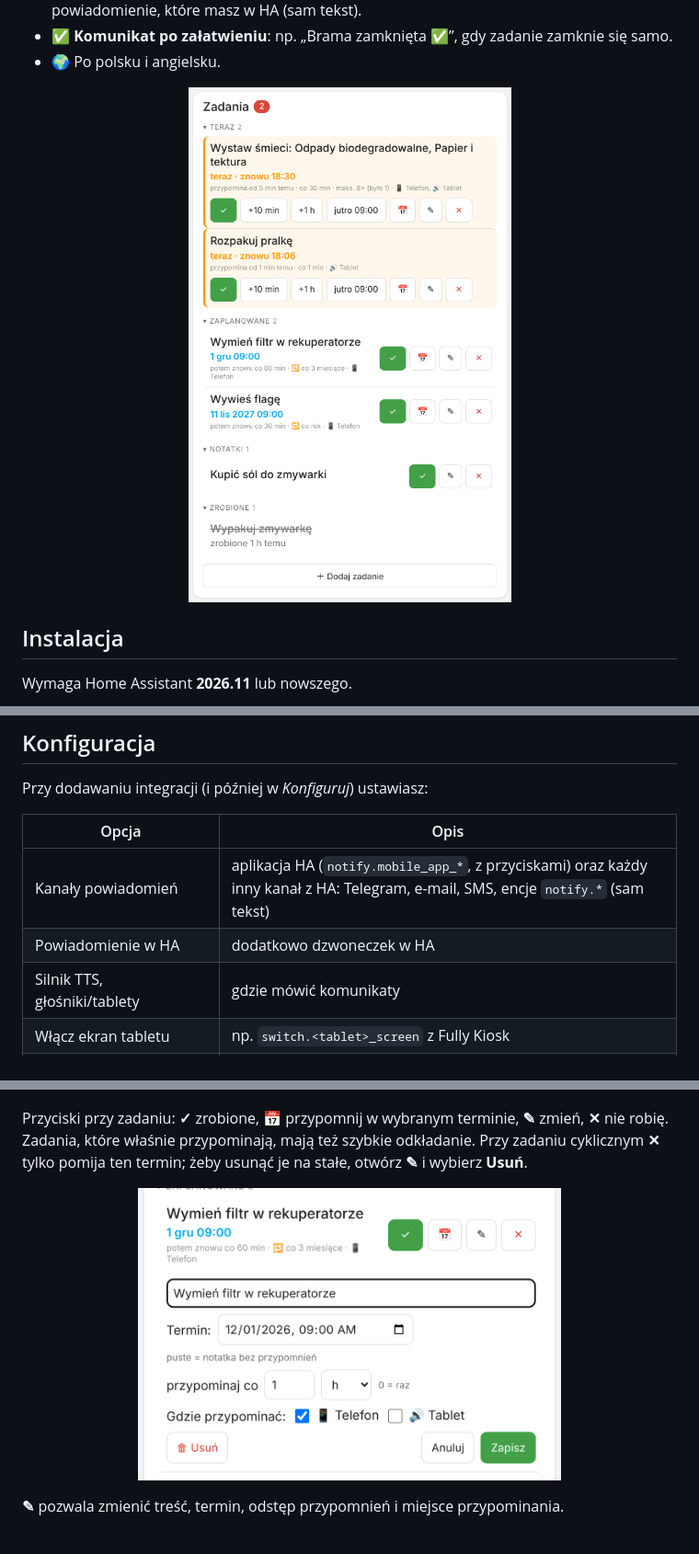
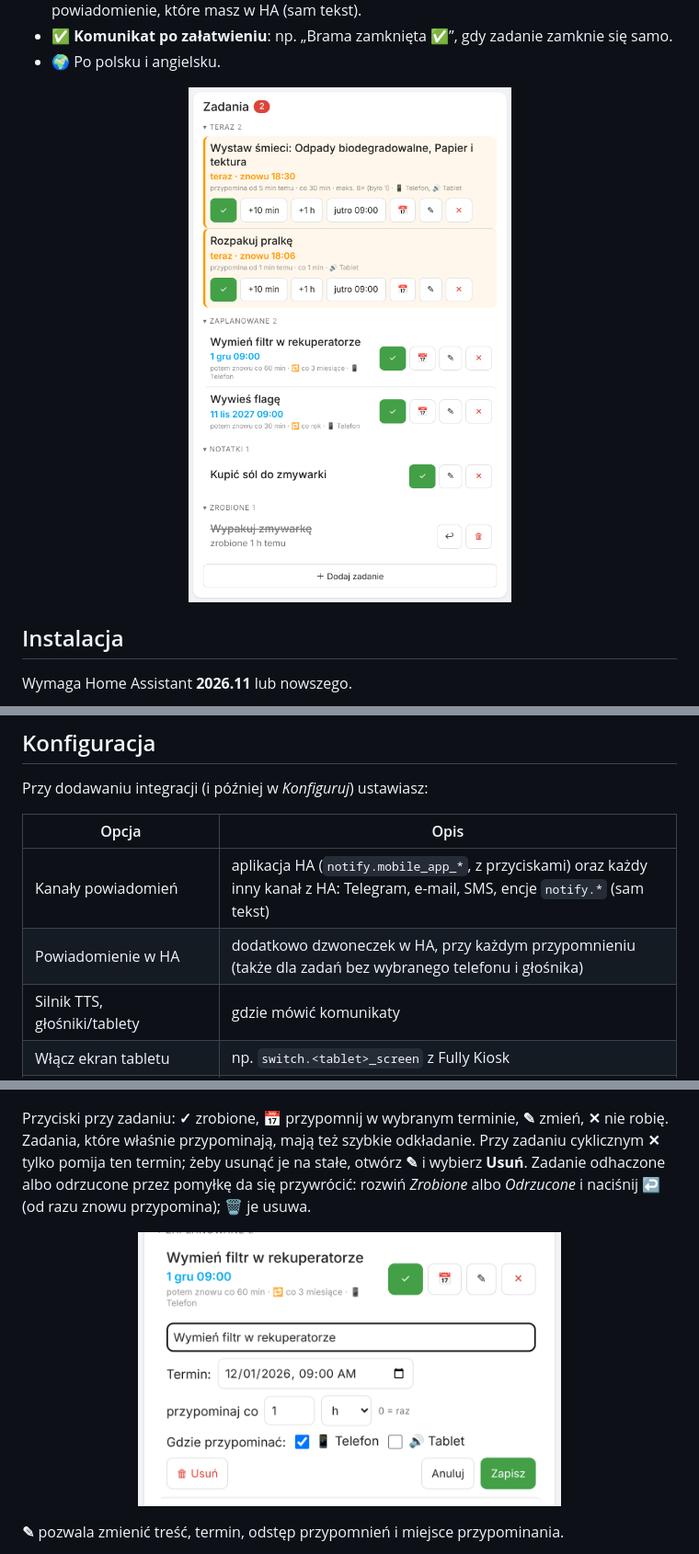
Before and after one commit to szczukot/ha-remindo, a Markdown page: README.pl.md, 3 parts joined by grey strips. Shown at 92% size. Rendered like a GitHub page; pictures changed too: docs/images/card-pl.png, docs/images/edit-pl.png.

```diff
--- a/README.pl.md
+++ b/README.pl.md
@@ -37,7 +37,7 @@ Przy dodawaniu integracji (i później w *Konfiguruj*) ustawiasz:
 | Opcja | Opis |
 |---|---|
 | Kanały powiadomień | aplikacja HA (`notify.mobile_app_*`, z przyciskami) oraz każdy inny kanał z HA: Telegram, e-mail, SMS, encje `notify.*` (sam tekst) |
-| Powiadomienie w HA | dodatkowo dzwoneczek w HA |
+| Powiadomienie w HA | dodatkowo dzwoneczek w HA, przy każdym przypomnieniu (także dla zadań bez wybranego telefonu i głośnika) |
 | Silnik TTS, głośniki/tablety | gdzie mówić komunikaty |
 | Włącz ekran tabletu | np. `switch.<tablet>_screen` z Fully Kiosk |
 | Obecność | np. `group.domownicy`; głos tylko gdy ktoś jest w domu |
@@ -67,7 +67,7 @@ Odznaczone „Przypominaj” = zwykła notatka na liście. Odznaczone „Zostaw
 
 <p align="center"><img src="docs/images/snooze-pl.png" width="460" alt="Odkładanie na wybrany termin"></p>
 
-Przyciski przy zadaniu: **✓** zrobione, **📅** przypomnij w wybranym terminie, **✎** zmień, **✕** nie robię. Zadania, które właśnie przypominają, mają też szybkie odkładanie. Przy zadaniu cyklicznym **✕** tylko pomija ten termin; żeby usunąć je na stałe, otwórz **✎** i wybierz **Usuń**.
+Przyciski przy zadaniu: **✓** zrobione, **📅** przypomnij w wybranym terminie, **✎** zmień, **✕** nie robię. Zadania, które właśnie przypominają, mają też szybkie odkładanie. Przy zadaniu cyklicznym **✕** tylko pomija ten termin; żeby usunąć je na stałe, otwórz **✎** i wybierz **Usuń**. Zadanie odhaczone albo odrzucone przez pomyłkę da się przywrócić: rozwiń *Zrobione* albo *Odrzucone* i naciśnij **↩** (od razu znowu przypomina); **🗑** je usuwa.
 
 <p align="center"><img src="docs/images/edit-pl.png" width="460" alt="Zmiana zadania"></p>
 
```
Also changed, not shown: other parts of README.pl.md (+1 -0 lines), README.md (+3 -2 lines), docs/images/card-en.png, docs/images/edit-en.png, 14 other files.
